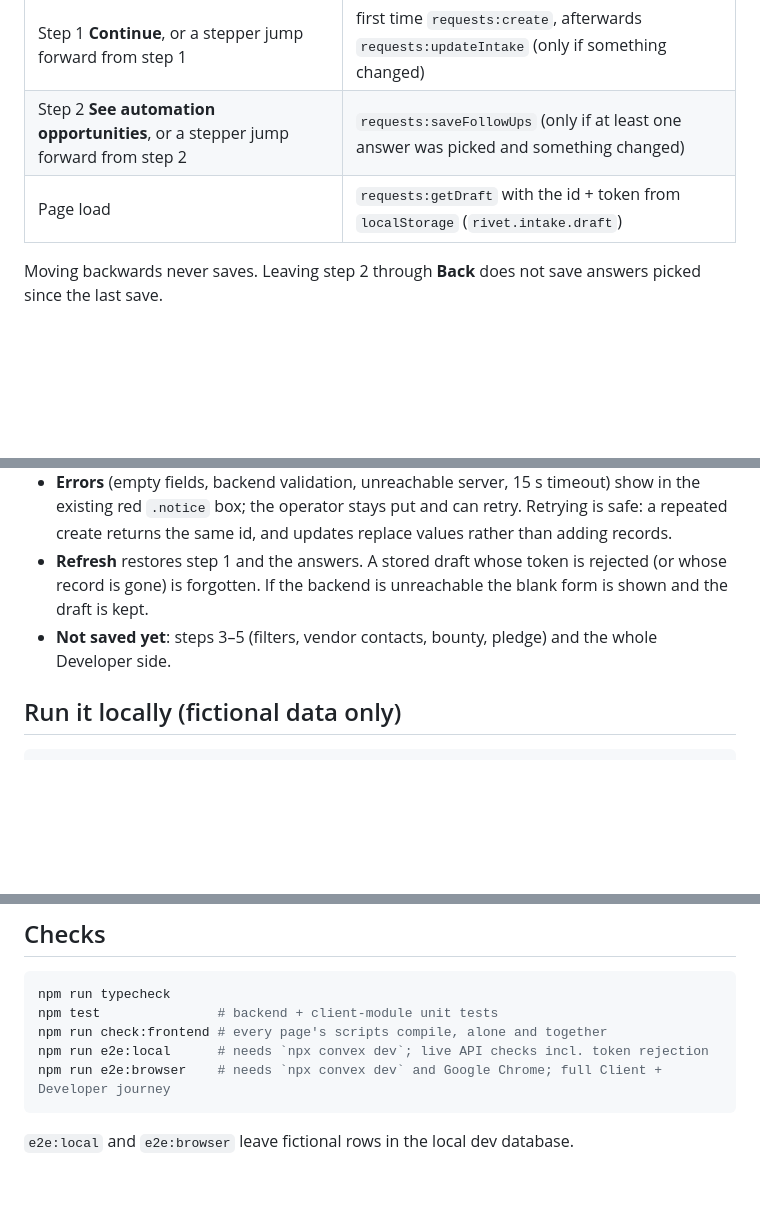
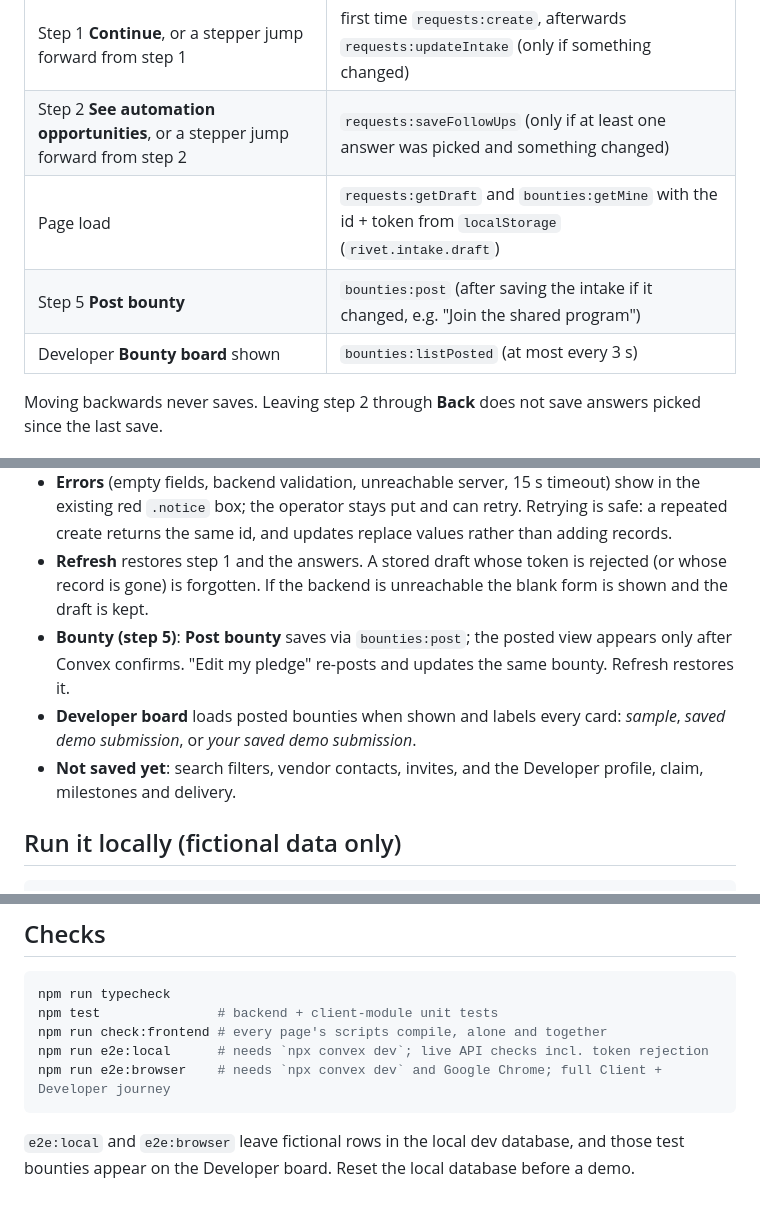
Before and after one commit to danielwork12121-lab/Rivet, a Markdown page: docs/intake-integration.md, 3 parts joined by grey strips. GitHub-like rendering; blank space fills up the shorter version.

````diff
--- a/docs/intake-integration.md
+++ b/docs/intake-integration.md
@@ -10,7 +10,9 @@ own additions are marked `RIVET-BACKEND`.
 |---|---|
 | Step 1 **Continue**, or a stepper jump forward from step 1 | first time `requests:create`, afterwards `requests:updateIntake` (only if something changed) |
 | Step 2 **See automation opportunities**, or a stepper jump forward from step 2 | `requests:saveFollowUps` (only if at least one answer was picked and something changed) |
-| Page load | `requests:getDraft` with the id + token from `localStorage` (`rivet.intake.draft`) |
+| Page load | `requests:getDraft` and `bounties:getMine` with the id + token from `localStorage` (`rivet.intake.draft`) |
+| Step 5 **Post bounty** | `bounties:post` (after saving the intake if it changed, e.g. "Join the shared program") |
+| Developer **Bounty board** shown | `bounties:listPosted` (at most every 3 s) |
 
 Moving backwards never saves. Leaving step 2 through **Back** does not save answers picked
 since the last save.
@@ -57,7 +59,12 @@ that question are not restored.
   the same id, and updates replace values rather than adding records.
 - **Refresh** restores step 1 and the answers. A stored draft whose token is rejected (or whose record
   is gone) is forgotten. If the backend is unreachable the blank form is shown and the draft is kept.
-- **Not saved yet**: steps 3–5 (filters, vendor contacts, bounty, pledge) and the whole Developer side.
+- **Bounty (step 5)**: **Post bounty** saves via `bounties:post`; the posted view appears only after
+  Convex confirms. "Edit my pledge" re-posts and updates the same bounty. Refresh restores it.
+- **Developer board** loads posted bounties when shown and labels every card: *sample*,
+  *saved demo submission*, or *your saved demo submission*.
+- **Not saved yet**: search filters, vendor contacts, invites, and the Developer profile, claim,
+  milestones and delivery.
 
 ## Run it locally (fictional data only)
 ```sh
@@ -87,4 +94,5 @@ npm run check:frontend # every page's scripts compile, alone and together
 npm run e2e:local      # needs `npx convex dev`; live API checks incl. token rejection
 npm run e2e:browser    # needs `npx convex dev` and Google Chrome; full Client + Developer journey
 ```
-`e2e:local` and `e2e:browser` leave fictional rows in the local dev database.
+`e2e:local` and `e2e:browser` leave fictional rows in the local dev database, and those test
+bounties appear on the Developer board. Reset the local database before a demo.
````
Also changed, not shown: docs/frontend-integration.md (+60 -8 lines).
